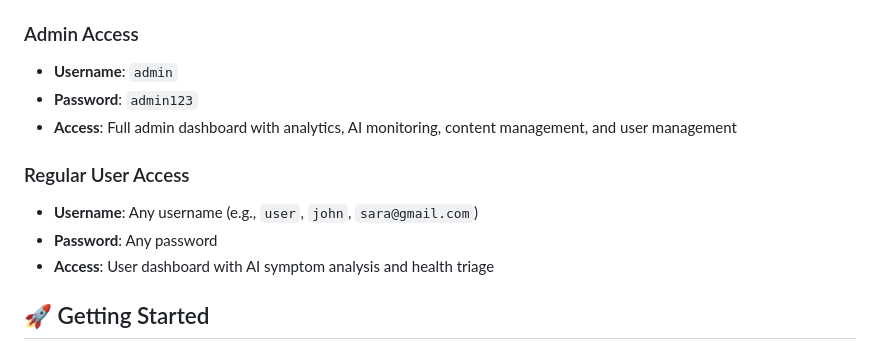
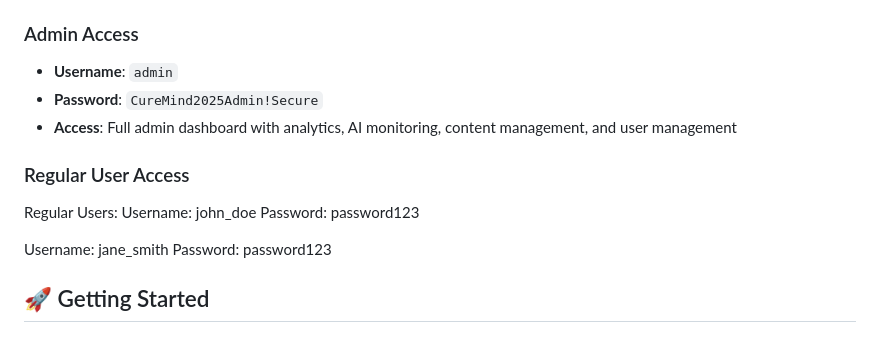
Before and after one commit to saransh000/hackathon2, a Markdown page: README.md, the part around the change. Drawn GitHub-style.

```diff
--- a/README.md
+++ b/README.md
@@ -29,13 +29,16 @@ CureMind is a modern healthcare platform that provides:
 
 ### Admin Access
 - **Username**: `admin`
-- **Password**: `admin123`
+- **Password**: `CureMind2025Admin!Secure`
 - **Access**: Full admin dashboard with analytics, AI monitoring, content management, and user management
 
 ### Regular User Access
-- **Username**: Any username (e.g., `user`, `john`, `sara@gmail.com`)
-- **Password**: Any password
-- **Access**: User dashboard with AI symptom analysis and health triage
+Regular Users:
+Username: john_doe
+Password: password123
+
+Username: jane_smith
+Password: password123
 
 ## 🚀 Getting Started
 
```
